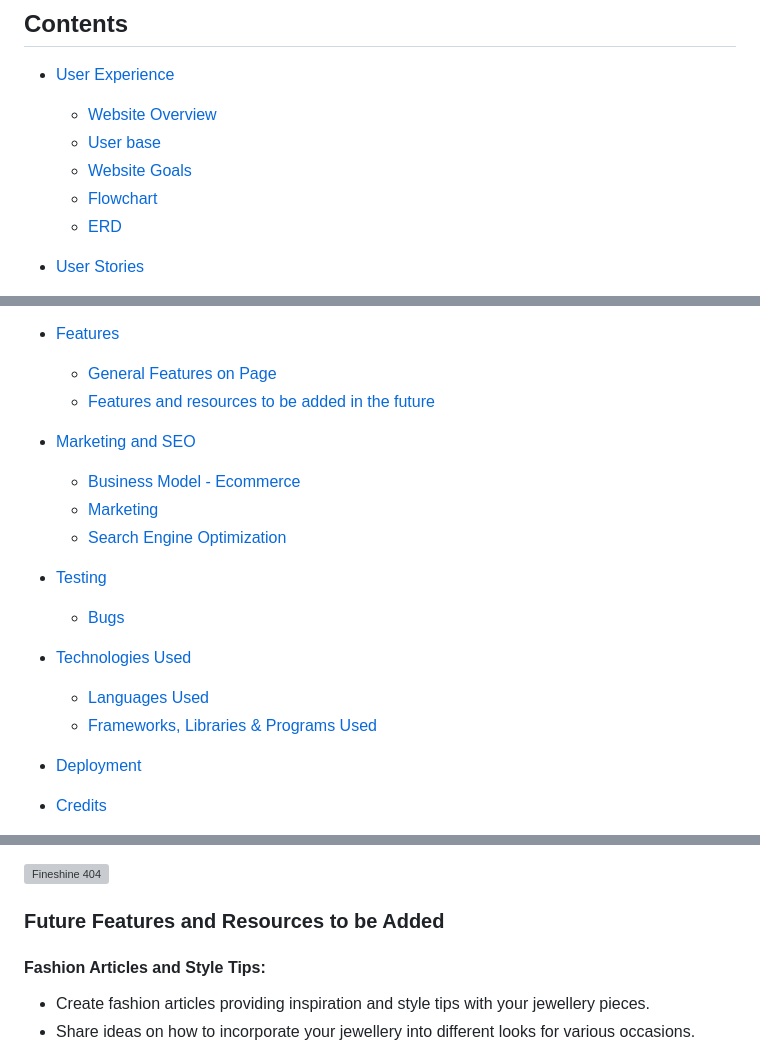
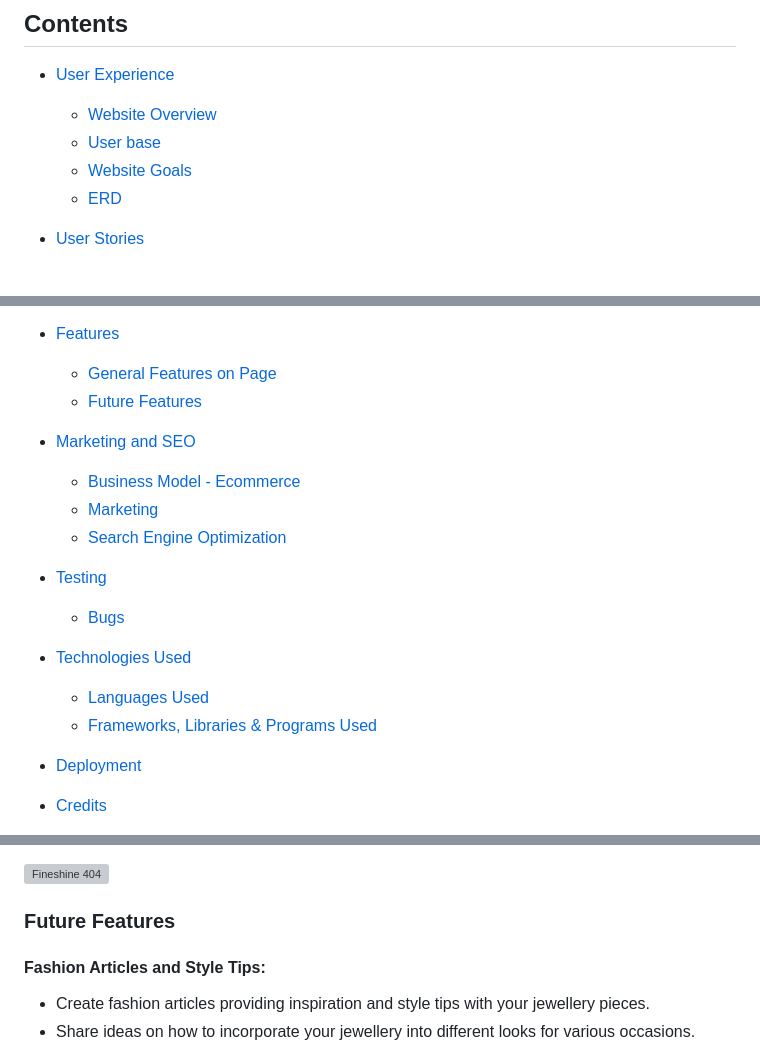
Before and after one commit to BrunaRihl/FineShine-Jewellery, a Markdown page: README.md, 3 parts joined by grey strips. Drawn GitHub-style; grey boxes are pictures that could not be loaded.

```diff
--- a/README.md
+++ b/README.md
@@ -13,7 +13,6 @@ The live demo is available [here](https://fineshine-jewellery-07c9a5f5519c.herok
   * [Website Overview](#website-overview)
   * [User base](#user-base)
   * [Website Goals](#website-goals)
-  * [Flowchart](#flowchart)
   * [ERD](#erd)
 
 * [User Stories](#user-stories)
@@ -28,7 +27,7 @@ The live demo is available [here](https://fineshine-jewellery-07c9a5f5519c.herok
 
 * [Features](#features)
   * [General Features on Page](#features)
-  * [Features and resources to be added in the future](#features-and-resources-to-be-added-in-the-future)
+  * [Future Features](#future-features)
 
 * [Marketing and SEO](#marketing-and-seo)
   * [Business Model - Ecommerce](#business-model---ecommerce)
@@ -677,7 +676,7 @@ A custom 404 error page was developed to properly handle situations where users
 
 ![Fineshine 404](/media/docs/404.jpg)
 
-### Future Features and Resources to be Added
+### Future Features
 
 #### Fashion Articles and Style Tips:
    - Create fashion articles providing inspiration and style tips with your jewellery pieces.
```
Also changed, not shown: other parts of README.md (+2 -2 lines), TESTING.md (+8 -1 lines).
